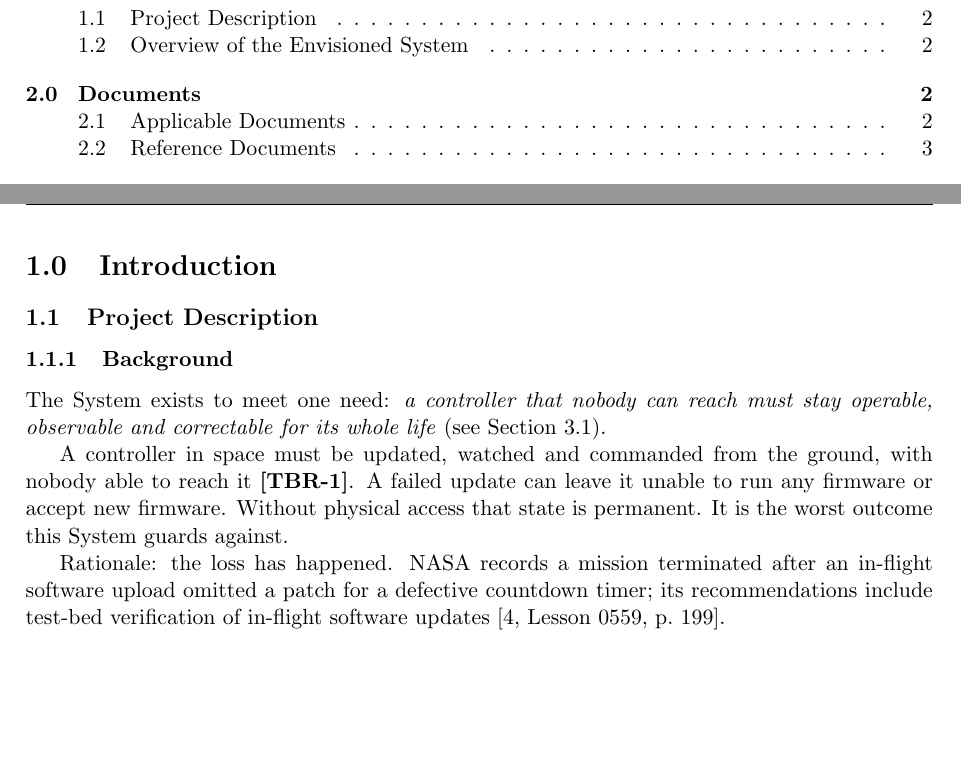
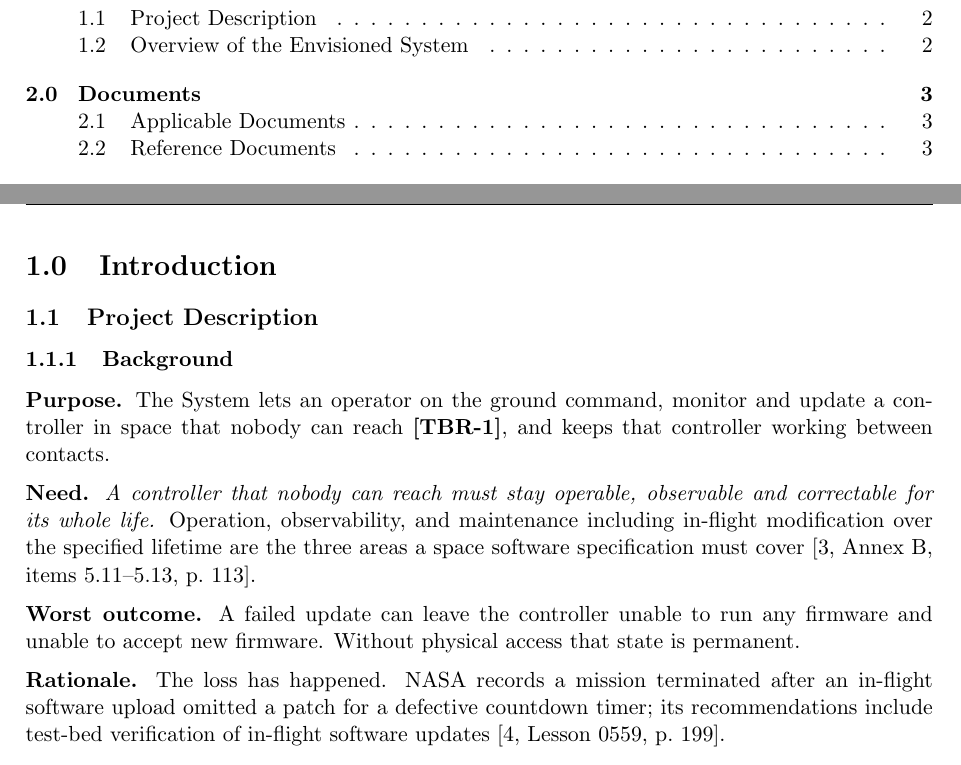
Before and after one commit to Tocki28/fail-safe-in-orbit-reprogramming, a LaTeX document (docs/conops/main.tex): two parts of pages 1 and 2 of 7, joined at a grey line, cut so that both start at the same text, the shorter picture padded with empty space. Compiled offline with pdfLaTeX.

Commit message:
ConOps background: state purpose and need directly
Section 1.1.1 now states the purpose, the need with its ECSS source,
the worst outcome and the rationale, with no pointer to Section 3.1.

Co-Authored-By: Claude Opus 5.5 <noreply@anthropic.com>

```diff
--- a/docs/conops/main.tex
+++ b/docs/conops/main.tex
@@ -89,19 +89,27 @@ Issue & Rev. & Date & Change \\
 \subsection{Project Description}
 
 \subsubsection{Background}
-The System exists to meet one need: \emph{a controller that nobody can reach
-must stay operable, observable and correctable for its whole life}
-(see Section~\ref{sec:ngo}).
+\noindent\textbf{Purpose.} The System lets an operator on the ground command,
+monitor and update a controller in space that nobody can reach
+\tbr{situation}, and keeps that controller working between contacts.
 
-A controller in space must be updated, watched and commanded from the ground,
-with nobody able to reach it \tbr{situation}. A failed update can leave it
-unable to run any firmware or accept new firmware. Without physical access that
-state is permanent. It is the worst outcome this System guards against.
+\medskip
+\noindent\textbf{Need.} \emph{A controller that nobody can reach must stay
+operable, observable and correctable for its whole life.} Operation,
+observability, and maintenance including in-flight modification over the
+specified lifetime are the three areas a space software specification must
+cover [3, Annex~B, items 5.11--5.13, p.~113].
 
-Rationale: the loss has happened. NASA records a mission terminated after an
-in-flight software upload omitted a patch for a defective countdown timer; its
-recommendations include test-bed verification of in-flight software updates
-[4, Lesson 0559, p.~199].
+\medskip
+\noindent\textbf{Worst outcome.} A failed update can leave the controller
+unable to run any firmware and unable to accept new firmware. Without physical
+access that state is permanent.
+
+\medskip
+\noindent\textbf{Rationale.} The loss has happened. NASA records a mission
+terminated after an in-flight software upload omitted a patch for a defective
+countdown timer; its recommendations include test-bed verification of in-flight
+software updates [4, Lesson 0559, p.~199].
 
 \subsubsection{Assumptions and Constraints}
 \begin{description}
```
Also changed, not shown: docs/conops/ConOps_Remote-Controller-Fail-Safe-Update_Iss1_Rev0_DRAFT.pdf.
